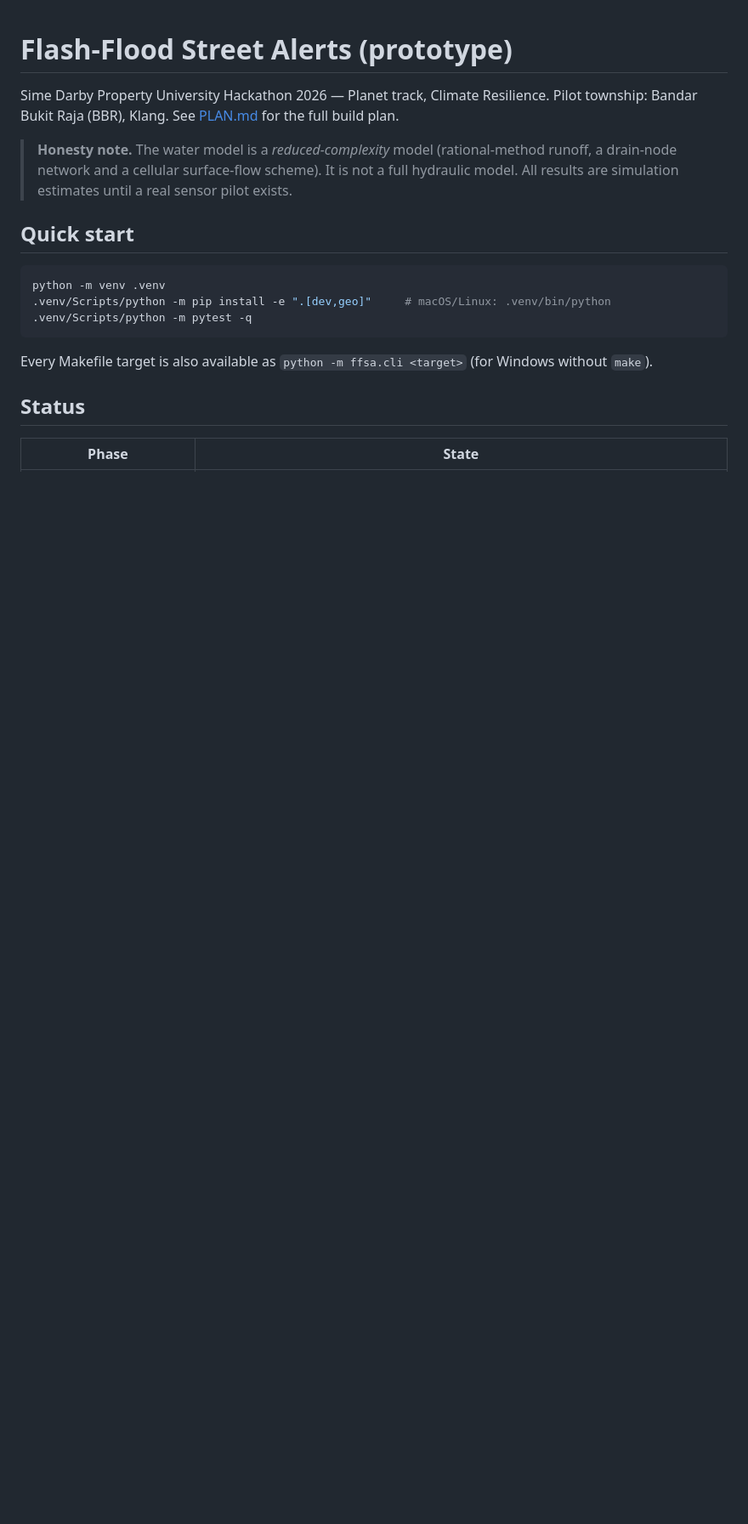
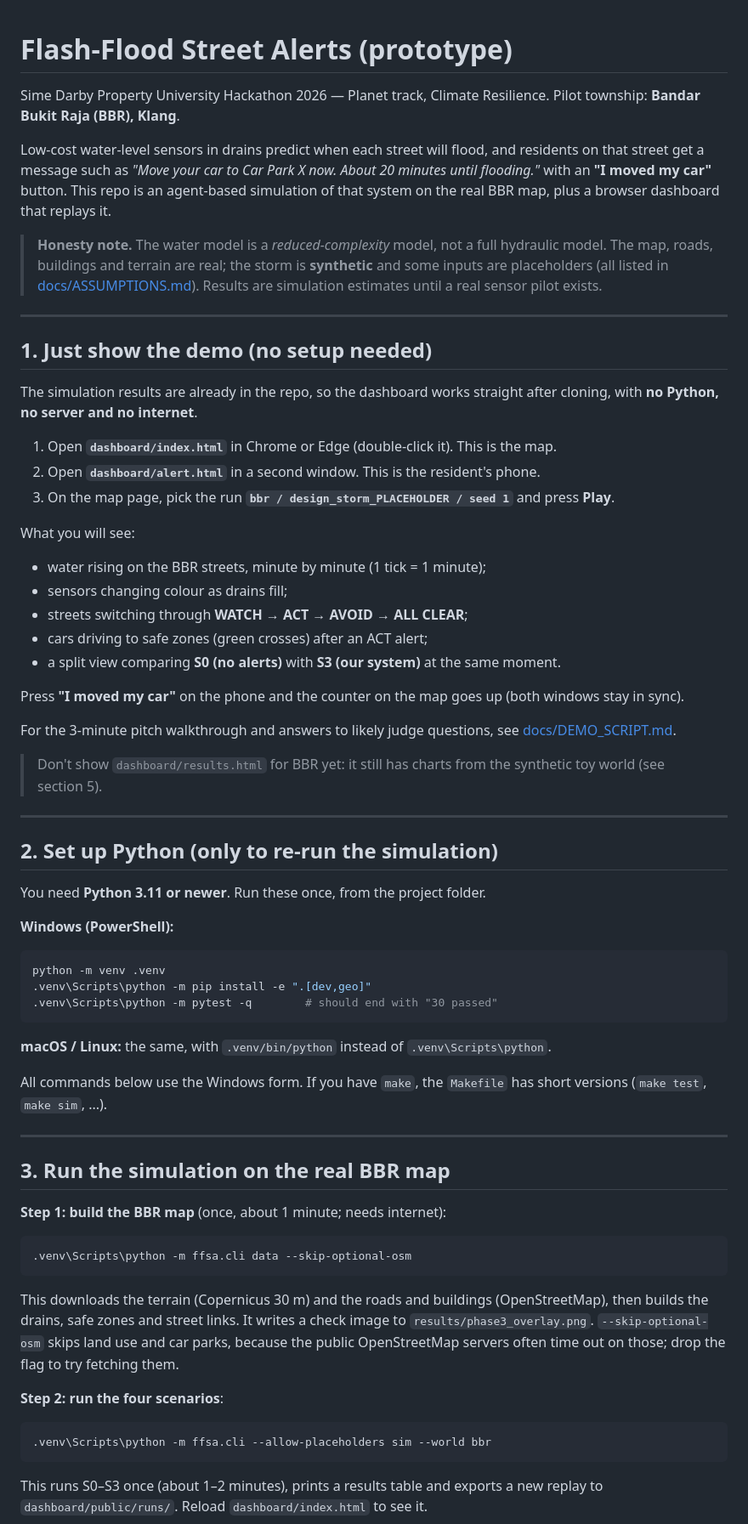
Before and after one commit to AndrewTJW/simedarby-hackathon, a Markdown page: README.md, the part around one of its changes. Shown at 85% size. Rendered like a GitHub page; blank space fills up the shorter version.

````diff
--- a/README.md
+++ b/README.md
@@ -1,22 +1,79 @@
 # Flash-Flood Street Alerts (prototype)
 
 Sime Darby Property University Hackathon 2026 — Planet track, Climate Resilience.
-Pilot township: Bandar Bukit Raja (BBR), Klang. See [PLAN.md](PLAN.md) for the full build plan.
+Pilot township: **Bandar Bukit Raja (BBR), Klang**.
 
-> **Honesty note.** The water model is a *reduced-complexity* model (rational-method runoff, a
-> drain-node network and a cellular surface-flow scheme). It is not a full hydraulic model. All
-> results are simulation estimates until a real sensor pilot exists.
+Low-cost water-level sensors in drains predict when each street will flood, and residents on that
+street get a message such as *"Move your car to Car Park X now. About 20 minutes until flooding."*
+with an **"I moved my car"** button. This repo is an agent-based simulation of that system on the
+real BBR map, plus a browser dashboard that replays it.
 
-## Quick start
+> **Honesty note.** The water model is a *reduced-complexity* model, not a full hydraulic model.
+> The map, roads, buildings and terrain are real; the storm is **synthetic** and some inputs are
+> placeholders (all listed in [docs/ASSUMPTIONS.md](docs/ASSUMPTIONS.md)). Results are simulation
+> estimates until a real sensor pilot exists.
 
-```bash
+---
+
+## 1. Just show the demo (no setup needed)
+
+The simulation results are already in the repo, so the dashboard works straight after cloning,
+with **no Python, no server and no internet**.
+
+1. Open **`dashboard/index.html`** in Chrome or Edge (double-click it). This is the map.
+2. Open **`dashboard/alert.html`** in a second window. This is the resident's phone.
+3. On the map page, pick the run **`bbr / design_storm_PLACEHOLDER / seed 1`** and press **Play**.
+
+What you will see:
+- water rising on the BBR streets, minute by minute (1 tick = 1 minute);
+- sensors changing colour as drains fill;
+- streets switching through **WATCH → ACT → AVOID → ALL CLEAR**;
+- cars driving to safe zones (green crosses) after an ACT alert;
+- a split view comparing **S0 (no alerts)** with **S3 (our system)** at the same moment.
+
+Press **"I moved my car"** on the phone and the counter on the map goes up (both windows stay in sync).
+
+For the 3-minute pitch walkthrough and answers to likely judge questions, see
+[docs/DEMO_SCRIPT.md](docs/DEMO_SCRIPT.md).
+
+> Don't show `dashboard/results.html` for BBR yet: it still has charts from the synthetic toy
+> world (see section 5).
+
+---
+
+## 2. Set up Python (only to re-run the simulation)
+
+You need **Python 3.11 or newer**. Run these once, from the project folder.
+
+**Windows (PowerShell):**
+```powershell
 python -m venv .venv
-.venv/Scripts/python -m pip install -e ".[dev,geo]"     # macOS/Linux: .venv/bin/python
-.venv/Scripts/python -m pytest -q
+.venv\Scripts\python -m pip install -e ".[dev,geo]"
+.venv\Scripts\python -m pytest -q        # should end with "30 passed"
 ```
 
-Every Makefile target is also available as `python -m ffsa.cli <target>` (for Windows without `make`).
+**macOS / Linux:** the same, with `.venv/bin/python` instead of `.venv\Scripts\python`.
 
-## Status
+All commands below use the Windows form. If you have `make`, the `Makefile` has short versions
+(`make test`, `make sim`, ...).
 
-| Phase | State |
+---
+
+## 3. Run the simulation on the real BBR map
+
+**Step 1: build the BBR map** (once, about 1 minute; needs internet):
+```powershell
+.venv\Scripts\python -m ffsa.cli data --skip-optional-osm
+```
+This downloads the terrain (Copernicus 30 m) and the roads and buildings (OpenStreetMap), then builds
+the drains, safe zones and street links. It writes a check image to `results/phase3_overlay.png`.
+`--skip-optional-osm` skips land use and car parks, because the public OpenStreetMap servers often
+time out on those; drop the flag to try fetching them.
+
+**Step 2: run the four scenarios**:
+```powershell
+.venv\Scripts\python -m ffsa.cli --allow-placeholders sim --world bbr
+```
+This runs S0–S3 once (about 1–2 minutes), prints a results table and exports a new replay to
+`dashboard/public/runs/`. Reload `dashboard/index.html` to see it.
+
````
Also changed, not shown: other parts of README.md (+96 -50 lines).
